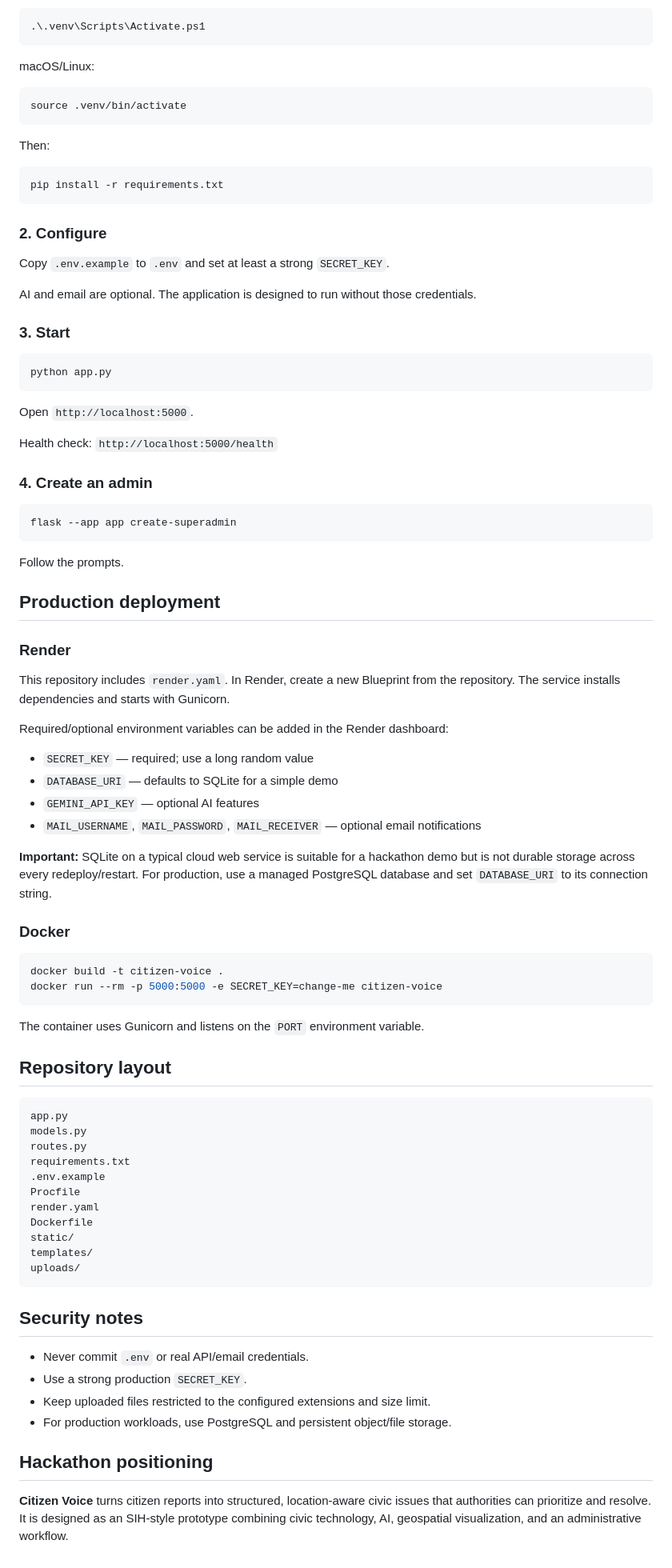
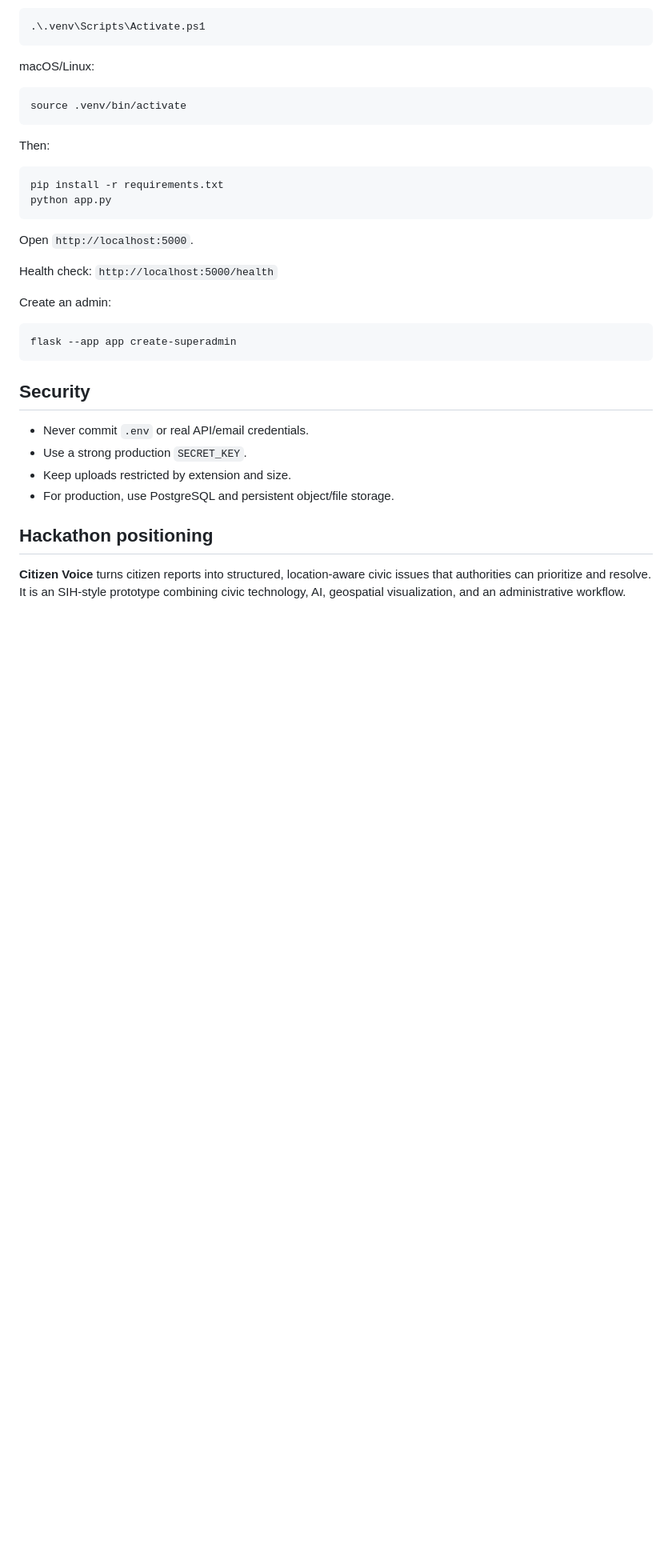
Before and after one commit to arjune08/citizen-voice, a Markdown page: README.md, the part around one of its changes. Shown at 80% size. GitHub-like rendering; blank space fills up the shorter version.

````diff
--- a/README.md
+++ b/README.md
@@ -52,17 +71,6 @@ Then:
 
 ```bash
 pip install -r requirements.txt
-```
-
-### 2. Configure
-
-Copy `.env.example` to `.env` and set at least a strong `SECRET_KEY`.
-
-AI and email are optional. The application is designed to run without those credentials.
-
-### 3. Start
-
-```bash
 python app.py
 ```
 
@@ -70,61 +78,19 @@ Open `http://localhost:5000`.
 
 Health check: `http://localhost:5000/health`
 
-### 4. Create an admin
+Create an admin:
 
 ```bash
 flask --app app create-superadmin
 ```
 
-Follow the prompts.
-
-## Production deployment
-
-### Render
-
-This repository includes `render.yaml`. In Render, create a new Blueprint from the repository. The service installs dependencies and starts with Gunicorn.
-
-Required/optional environment variables can be added in the Render dashboard:
-
-- `SECRET_KEY` — required; use a long random value
-- `DATABASE_URI` — defaults to SQLite for a simple demo
-- `GEMINI_API_KEY` — optional AI features
-- `MAIL_USERNAME`, `MAIL_PASSWORD`, `MAIL_RECEIVER` — optional email notifications
-
-**Important:** SQLite on a typical cloud web service is suitable for a hackathon demo but is not durable storage across every redeploy/restart. For production, use a managed PostgreSQL database and set `DATABASE_URI` to its connection string.
-
-### Docker
-
-```bash
-docker build -t citizen-voice .
-docker run --rm -p 5000:5000 -e SECRET_KEY=change-me citizen-voice
-```
-
-The container uses Gunicorn and listens on the `PORT` environment variable.
-
-## Repository layout
-
-```text
-app.py
-models.py
-routes.py
-requirements.txt
-.env.example
-Procfile
-render.yaml
-Dockerfile
-static/
-templates/
-uploads/
-```
-
-## Security notes
+## Security
 
 - Never commit `.env` or real API/email credentials.
 - Use a strong production `SECRET_KEY`.
-- Keep uploaded files restricted to the configured extensions and size limit.
-- For production workloads, use PostgreSQL and persistent object/file storage.
+- Keep uploads restricted by extension and size.
+- For production, use PostgreSQL and persistent object/file storage.
 
 ## Hackathon positioning
 
-**Citizen Voice** turns citizen reports into structured, location-aware civic issues that authorities can prioritize and resolve. It is designed as an SIH-style prototype combining civic technology, AI, geospatial visualization, and an administrative workflow.
+**Citizen Voice** turns citizen reports into structured, location-aware civic issues that authorities can prioritize and resolve. It is an SIH-style prototype combining civic technology, AI, geospatial visualization, and an administrative workflow.
````
Also changed, not shown: other parts of README.md (+27 -8 lines).
